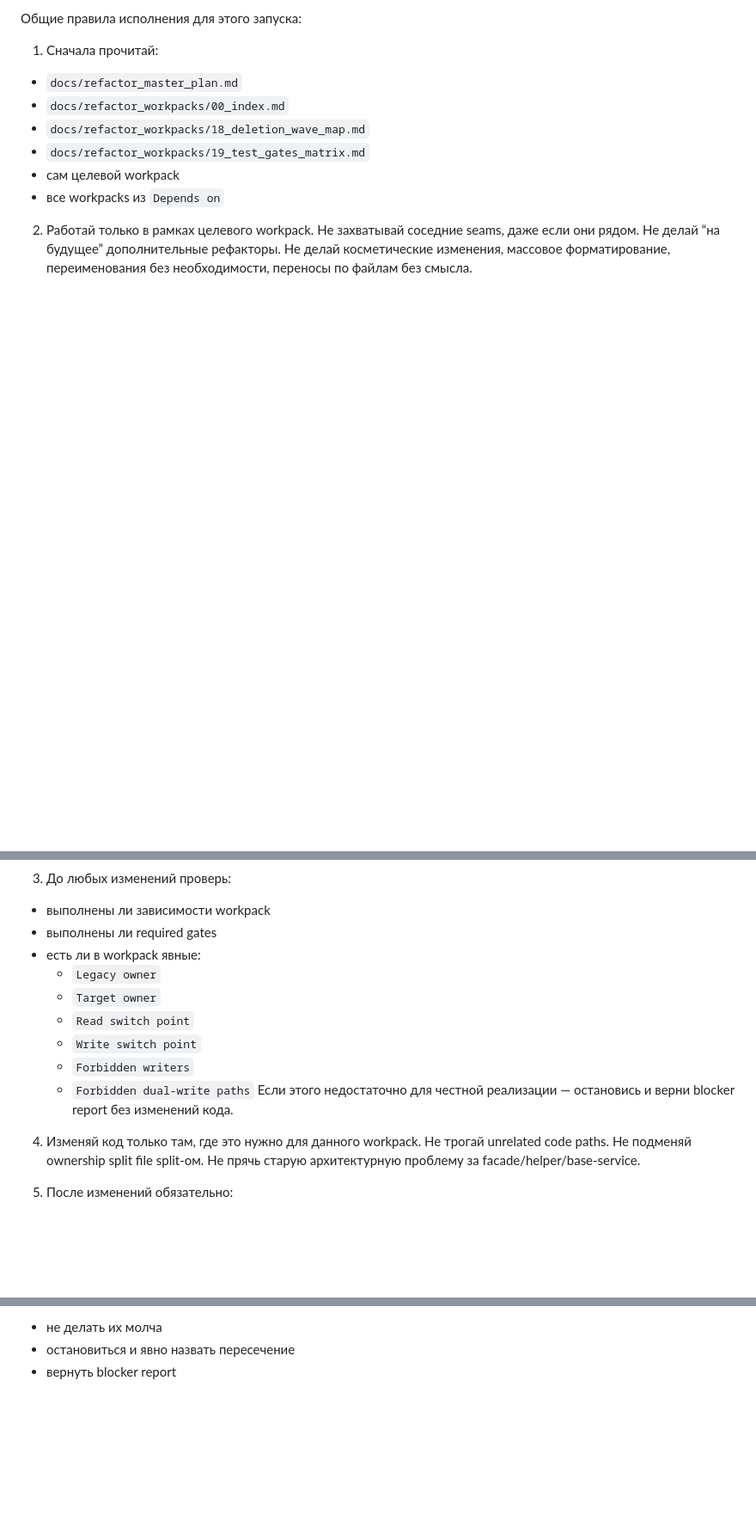
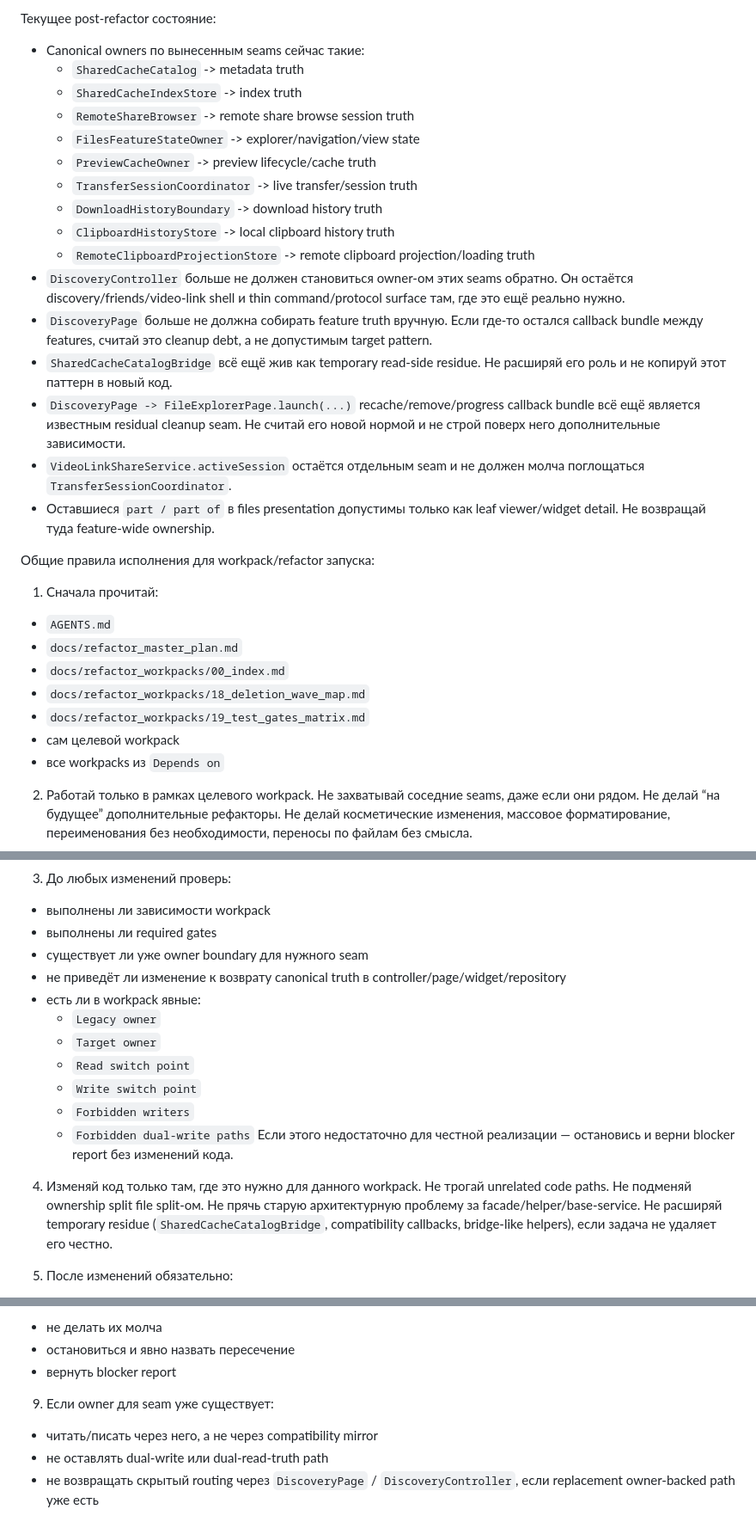
Before and after one commit to rslnmzhn/LanDavai, a Markdown page: refactor_context.md, 3 parts joined by grey strips. Shown at 86% size. Rendered like a GitHub page; blank space fills up the shorter version.

```diff
--- a/refactor_context.md
+++ b/refactor_context.md
@@ -1,6 +1,26 @@
-Общие правила исполнения для этого запуска:
+Текущее post-refactor состояние:
+
+- Canonical owners по вынесенным seams сейчас такие:
+  - `SharedCacheCatalog` -> metadata truth
+  - `SharedCacheIndexStore` -> index truth
+  - `RemoteShareBrowser` -> remote share browse session truth
+  - `FilesFeatureStateOwner` -> explorer/navigation/view state
+  - `PreviewCacheOwner` -> preview lifecycle/cache truth
+  - `TransferSessionCoordinator` -> live transfer/session truth
+  - `DownloadHistoryBoundary` -> download history truth
+  - `ClipboardHistoryStore` -> local clipboard history truth
+  - `RemoteClipboardProjectionStore` -> remote clipboard projection/loading truth
+- `DiscoveryController` больше не должен становиться owner-ом этих seams обратно. Он остаётся discovery/friends/video-link shell и thin command/protocol surface там, где это ещё реально нужно.
+- `DiscoveryPage` больше не должна собирать feature truth вручную. Если где-то остался callback bundle между features, считай это cleanup debt, а не допустимым target pattern.
+- `SharedCacheCatalogBridge` всё ещё жив как temporary read-side residue. Не расширяй его роль и не копируй этот паттерн в новый код.
+- `DiscoveryPage -> FileExplorerPage.launch(...)` recache/remove/progress callback bundle всё ещё является известным residual cleanup seam. Не считай его новой нормой и не строй поверх него дополнительные зависимости.
+- `VideoLinkShareService.activeSession` остаётся отдельным seam и не должен молча поглощаться `TransferSessionCoordinator`.
+- Оставшиеся `part / part of` в files presentation допустимы только как leaf viewer/widget detail. Не возвращай туда feature-wide ownership.
+
+Общие правила исполнения для workpack/refactor запуска:
 
 1. Сначала прочитай:
+- `AGENTS.md`
 - `docs/refactor_master_plan.md`
 - `docs/refactor_workpacks/00_index.md`
 - `docs/refactor_workpacks/18_deletion_wave_map.md`
@@ -16,6 +36,8 @@
 3. До любых изменений проверь:
 - выполнены ли зависимости workpack
 - выполнены ли required gates
+- существует ли уже owner boundary для нужного seam
+- не приведёт ли изменение к возврату canonical truth в controller/page/widget/repository
 - есть ли в workpack явные:
   - `Legacy owner`
   - `Target owner`
@@ -29,6 +51,7 @@
 Не трогай unrelated code paths.
 Не подменяй ownership split file split-ом.
 Не прячь старую архитектурную проблему за facade/helper/base-service.
+Не расширяй temporary residue (`SharedCacheCatalogBridge`, compatibility callbacks, bridge-like helpers), если задача не удаляет его честно.
 
 5. После изменений обязательно:
 - прогоняй релевантные тесты для затронутого среза
@@ -59,3 +82,8 @@
 - не делать их молча
 - остановиться и явно назвать пересечение
 - вернуть blocker report
+
+9. Если owner для seam уже существует:
+- читать/писать через него, а не через compatibility mirror
+- не оставлять dual-write или dual-read-truth path
+- не возвращать скрытый routing через `DiscoveryPage` / `DiscoveryController`, если replacement owner-backed path уже есть
```
Also changed, not shown: AGENTS.md (+30 -1 lines).
